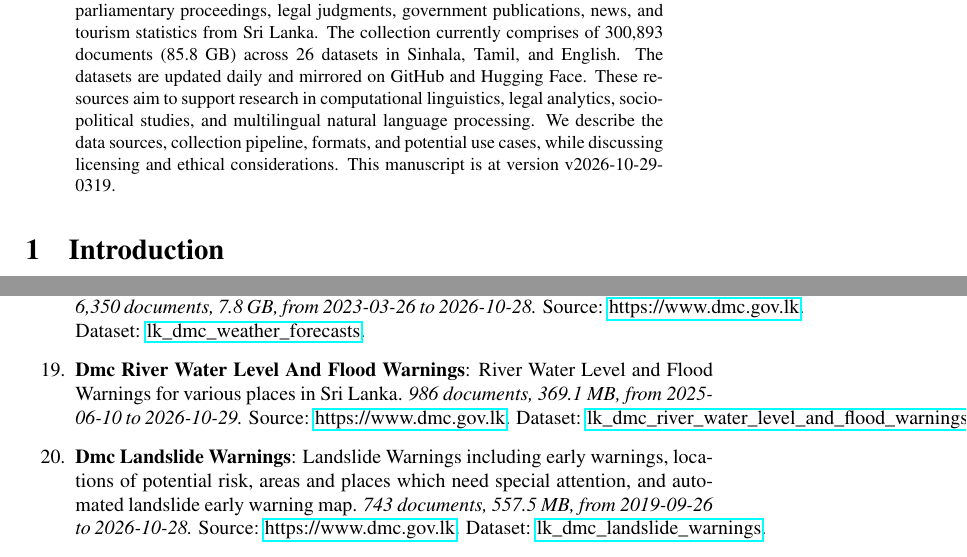
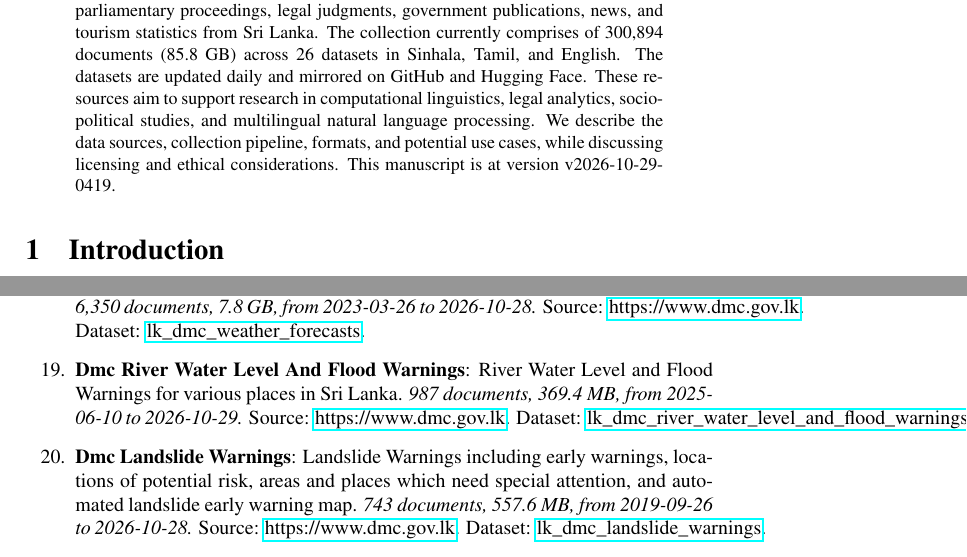
Before and after one commit to nuuuwan/lk_datasets, a LaTeX paper (latex/lk_datasets.tex): two parts of pages 1 and 4 of 7, joined at a grey line, cut so that both start at the same text. Compiled offline with pdfLaTeX; a LaTeX package or settings file that is missing is left out.

Commit message:
🤖 [build.yml] 2026-10-28-2249

```diff
--- a/latex/lk_datasets.tex
+++ b/latex/lk_datasets.tex
@@ -16,7 +16,7 @@
 \normalsize%
 \maketitle%
 \begin{abstract}%
-We present a collection of open, machine-readable document datasets covering parliamentary proceedings, legal judgments, government publications, news, and tourism statistics from Sri Lanka. The collection currently comprises of  300,893  documents (85.8 GB) across 26  datasets in Sinhala, Tamil, and English. The datasets are updated daily and mirrored on GitHub and Hugging Face. These resources aim to support research in computational linguistics, legal analytics, socio-political studies, and multilingual natural language processing. We describe the data sources, collection pipeline, formats, and potential use cases, while discussing licensing and ethical considerations. This manuscript is at version v2026-10-29-0319.%
+We present a collection of open, machine-readable document datasets covering parliamentary proceedings, legal judgments, government publications, news, and tourism statistics from Sri Lanka. The collection currently comprises of  300,894  documents (85.8 GB) across 26  datasets in Sinhala, Tamil, and English. The datasets are updated daily and mirrored on GitHub and Hugging Face. These resources aim to support research in computational linguistics, legal analytics, socio-political studies, and multilingual natural language processing. We describe the data sources, collection pipeline, formats, and potential use cases, while discussing licensing and ethical considerations. This manuscript is at version v2026-10-29-0419.%
 
 %
 \end{abstract}%
@@ -131,9 +131,9 @@ As of v2026-10-29-0319, Sri Lanka Document Datasets
 \item%
 \textbf{Dmc Weather Forecasts}: Weather Forecasts for various places in Sri Lanka.\textit{ 6,350 documents, 7.8 GB, from 2023{-}03{-}26 to 2026{-}10{-}28.} Source: \href{https://www.dmc.gov.lk}{https://www.dmc.gov.lk}. Dataset: \href{https://github.com/nuuuwan/lk\_dmc/tree/data\_lk\_dmc\_weather\_forecasts/data/lk\_dmc\_weather\_forecasts}{lk\_dmc\_weather\_forecasts}.%
 \item%
-\textbf{Dmc River Water Level And Flood Warnings}: River Water Level and Flood Warnings for various places in Sri Lanka.\textit{ 986 documents, 369.1 MB, from 2025{-}06{-}10 to 2026{-}10{-}29.} Source: \href{https://www.dmc.gov.lk}{https://www.dmc.gov.lk}. Dataset: \href{https://github.com/nuuuwan/lk\_dmc/tree/data\_lk\_dmc\_river\_water\_level\_and\_flood\_warnings/data/lk\_dmc\_river\_water\_level\_and\_flood\_warnings}{lk\_dmc\_river\_water\_level\_and\_flood\_warnings}.%
+\textbf{Dmc River Water Level And Flood Warnings}: River Water Level and Flood Warnings for various places in Sri Lanka.\textit{ 987 documents, 369.4 MB, from 2025{-}06{-}10 to 2026{-}10{-}29.} Source: \href{https://www.dmc.gov.lk}{https://www.dmc.gov.lk}. Dataset: \href{https://github.com/nuuuwan/lk\_dmc/tree/data\_lk\_dmc\_river\_water\_level\_and\_flood\_warnings/data/lk\_dmc\_river\_water\_level\_and\_flood\_warnings}{lk\_dmc\_river\_water\_level\_and\_flood\_warnings}.%
 \item%
-\textbf{Dmc Landslide Warnings}: Landslide Warnings including early warnings, locations of potential risk, areas and places which need special attention, and automated landslide early warning map.\textit{ 743 documents, 557.5 MB, from 2019{-}09{-}26 to 2026{-}10{-}28.} Source: \href{https://www.dmc.gov.lk}{https://www.dmc.gov.lk}. Dataset: \href{https://github.com/nuuuwan/lk\_dmc/tree/data\_lk\_dmc\_landslide\_warnings/data/lk\_dmc\_landslide\_warnings}{lk\_dmc\_landslide\_warnings}.%
+\textbf{Dmc Landslide Warnings}: Landslide Warnings including early warnings, locations of potential risk, areas and places which need special attention, and automated landslide early warning map.\textit{ 743 documents, 557.6 MB, from 2019{-}09{-}26 to 2026{-}10{-}28.} Source: \href{https://www.dmc.gov.lk}{https://www.dmc.gov.lk}. Dataset: \href{https://github.com/nuuuwan/lk\_dmc/tree/data\_lk\_dmc\_landslide\_warnings/data/lk\_dmc\_landslide\_warnings}{lk\_dmc\_landslide\_warnings}.%
 \item%
 \textbf{Cbsl Annual Reports}: Annual Reports of the Central Bank of Sri Lanka (CBSL).It has been discountinued since 2023and replaced with swo separate reports,namely, the Annual Economic Reviewand Financial Statementsand Operations of the Central Bank.\textit{ 1,137 documents, 3.5 GB, from 1950{-}01{-}01 to 2023{-}01{-}01.} Source: \href{https://www.cbsl.gov.lk}{https://www.cbsl.gov.lk}. Dataset: \href{https://github.com/nuuuwan/cbsl/tree/data\_cbsl\_annual\_reports/data/cbsl\_annual\_reports}{cbsl\_annual\_reports}.%
 \item%
```
Also changed, not shown: README.md, latex/lk_datasets.pdf, latex/lk_datasets.tex (2 more changed lines).
